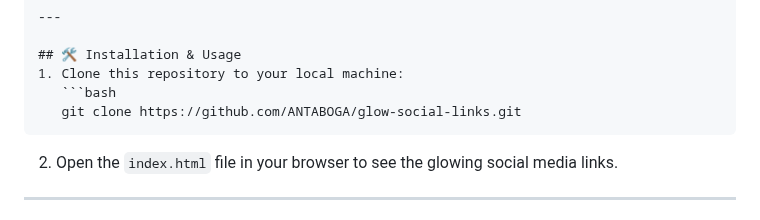
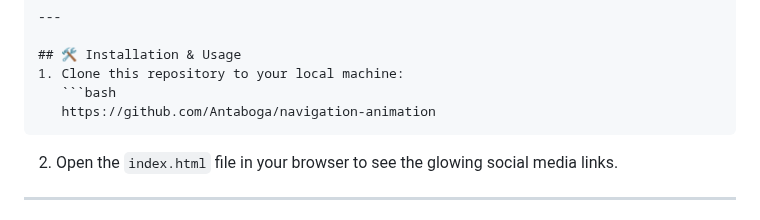
Before and after one commit to Antaboga/navigarion-animation, a Markdown page: README.md, the part around the change. GitHub-like rendering.

````diff
--- a/README.md
+++ b/README.md
@@ -27,7 +27,7 @@ Here's a glimpse of the **Glow in the Dark Social Media Links** in action:
 ## 🛠️ Installation & Usage
 1. Clone this repository to your local machine:
    ```bash
-   git clone https://github.com/ANTABOGA/glow-social-links.git
+   https://github.com/Antaboga/navigation-animation
    ```
 2. Open the `index.html` file in your browser to see the glowing social media links.
 
````
